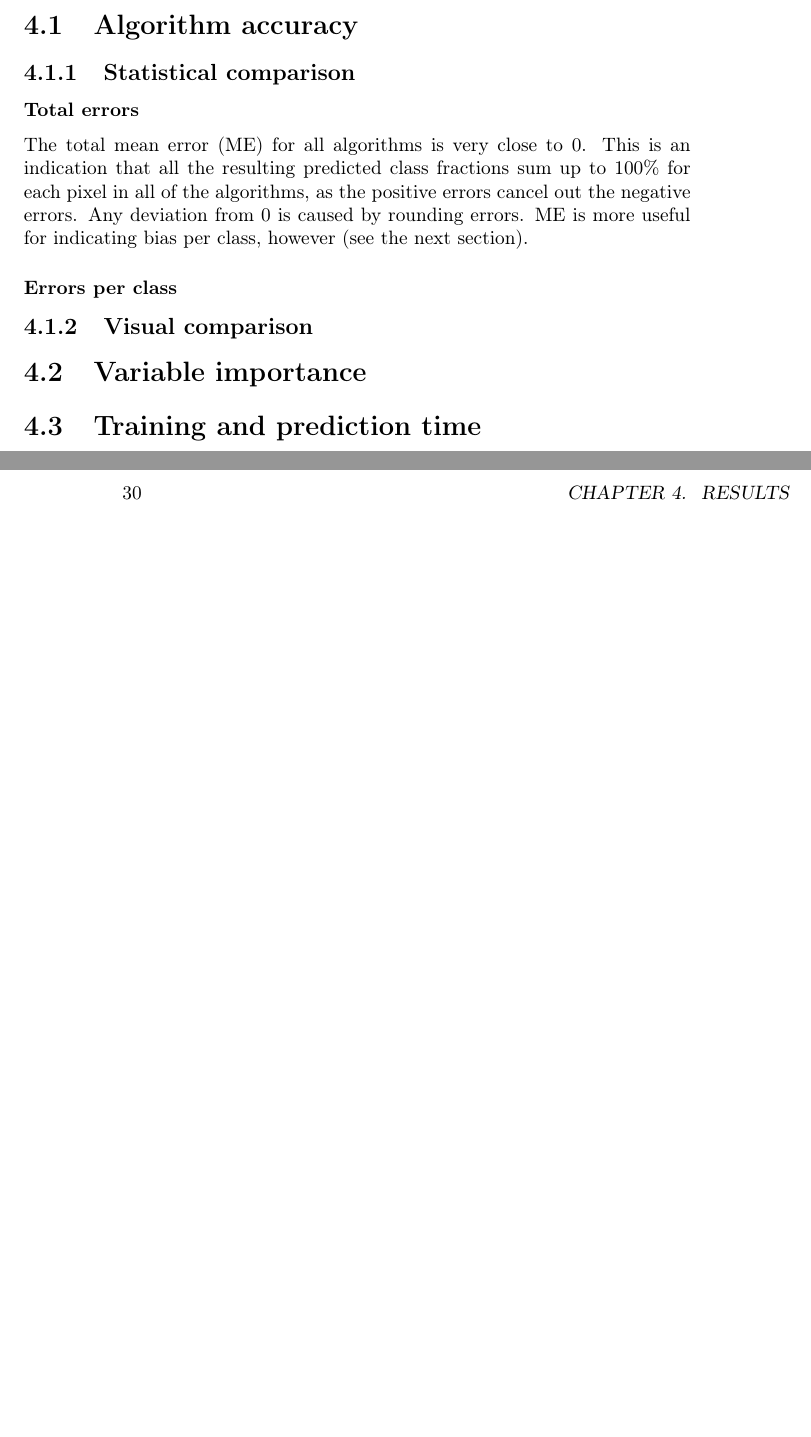
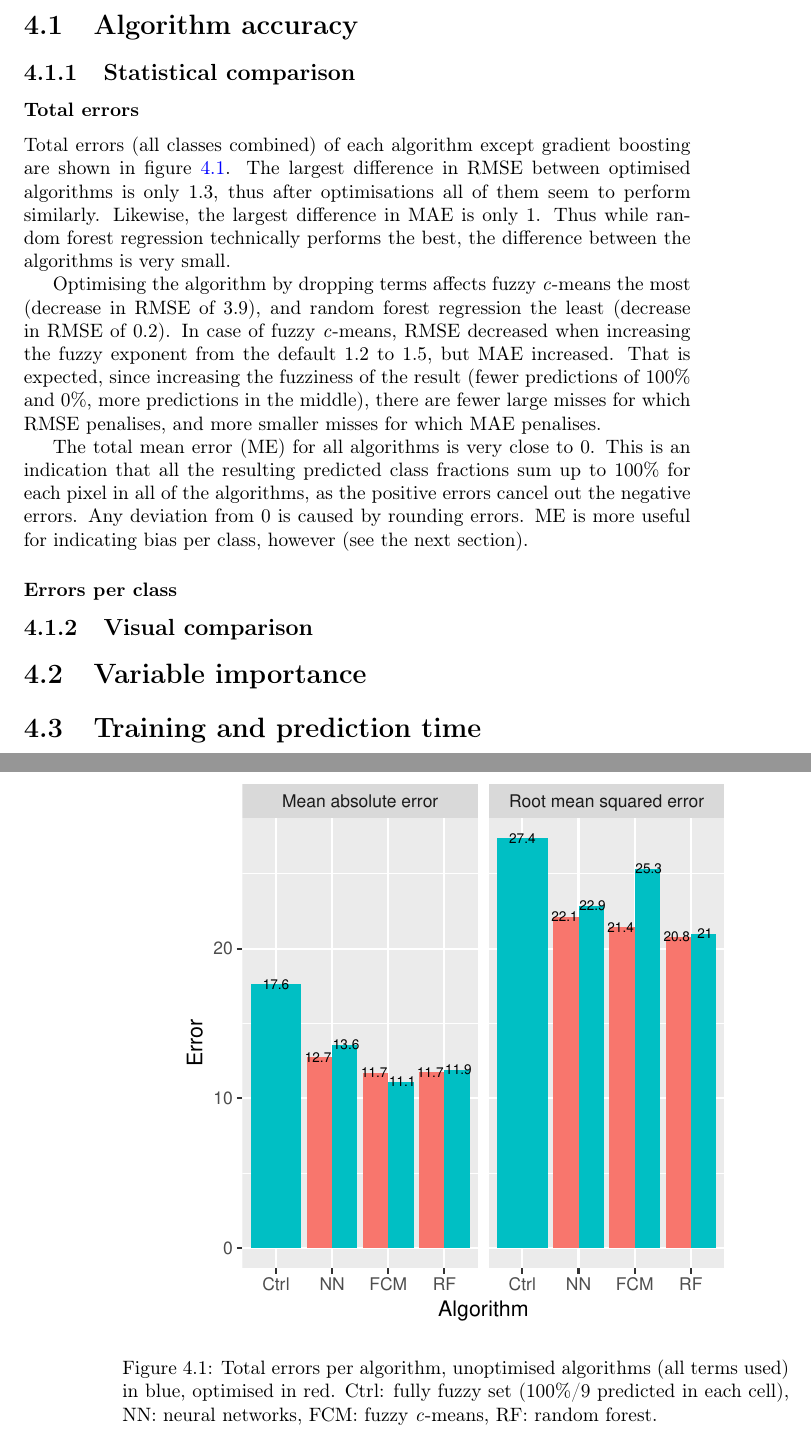
Before and after one commit to GreatEmerald/master-classification, a LaTeX thesis (thesis/thesis.tex): two parts of pages 29 and 30 of 40, joined at a grey line, cut so that both start at the same text, the shorter picture padded with empty space. Compiled offline with pdfLaTeX.

Commit message:
First plot description

```diff
--- a/thesis/thesis.tex
+++ b/thesis/thesis.tex
@@ -514,7 +514,19 @@ Positive ME values mean that the algorithm tends to overrepresent class $c$ memb
 
 \subsection{Statistical comparison}
 
+%TODO: mention what terms were dropped for each algorithm
 \subsubsection{Total errors}
+
+\begin{figure}
+  \centering
+  \includegraphics{../plot/total-errors}
+  \caption{Total errors per algorithm, unoptimised algorithms (all terms used) in blue, optimised in red. Ctrl: fully fuzzy set (100\%/9 predicted in each cell), NN: neural networks, FCM: fuzzy \textit{c}-means, RF: random forest.}
+  \label{fig-total-errors}
+\end{figure}
+
+Total errors (all classes combined) of each algorithm except gradient boosting are shown in figure \ref{fig-total-errors}. The largest difference in RMSE between optimised algorithms is only 1.3, thus after optimisations all of them seem to perform similarly. Likewise, the largest difference in MAE is only 1. Thus while random forest regression technically performs the best, the difference between the algorithms is very small.
+
+Optimising the algorithm by dropping terms affects fuzzy \textit{c}-means the most (decrease in RMSE of 3.9), and random forest regression the least (decrease in RMSE of 0.2). In case of fuzzy \textit{c}-means, RMSE decreased when increasing the fuzzy exponent from the default 1.2 to 1.5, but MAE increased. That is expected, since increasing the fuzziness of the result (fewer predictions of 100\% and 0\%, more predictions in the middle), there are fewer large misses for which RMSE penalises, and more smaller misses for which MAE penalises.
 
 The total mean error (ME) for all algorithms is very close to 0. This is an indication that all the resulting predicted class fractions sum up to 100\% for each pixel in all of the algorithms, as the positive errors cancel out the negative errors. Any deviation from 0 is caused by rounding errors. ME is more useful for indicating bias per class, however (see the next section).
 
```
